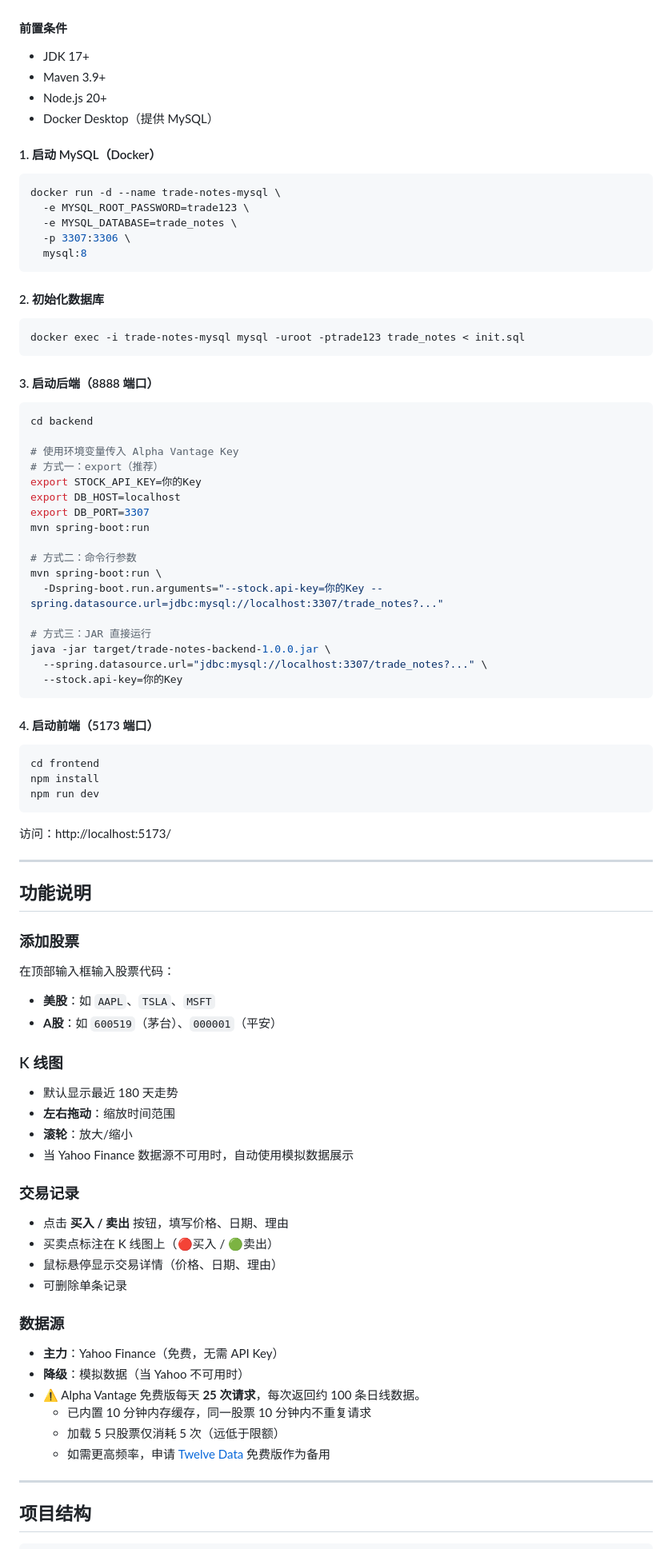
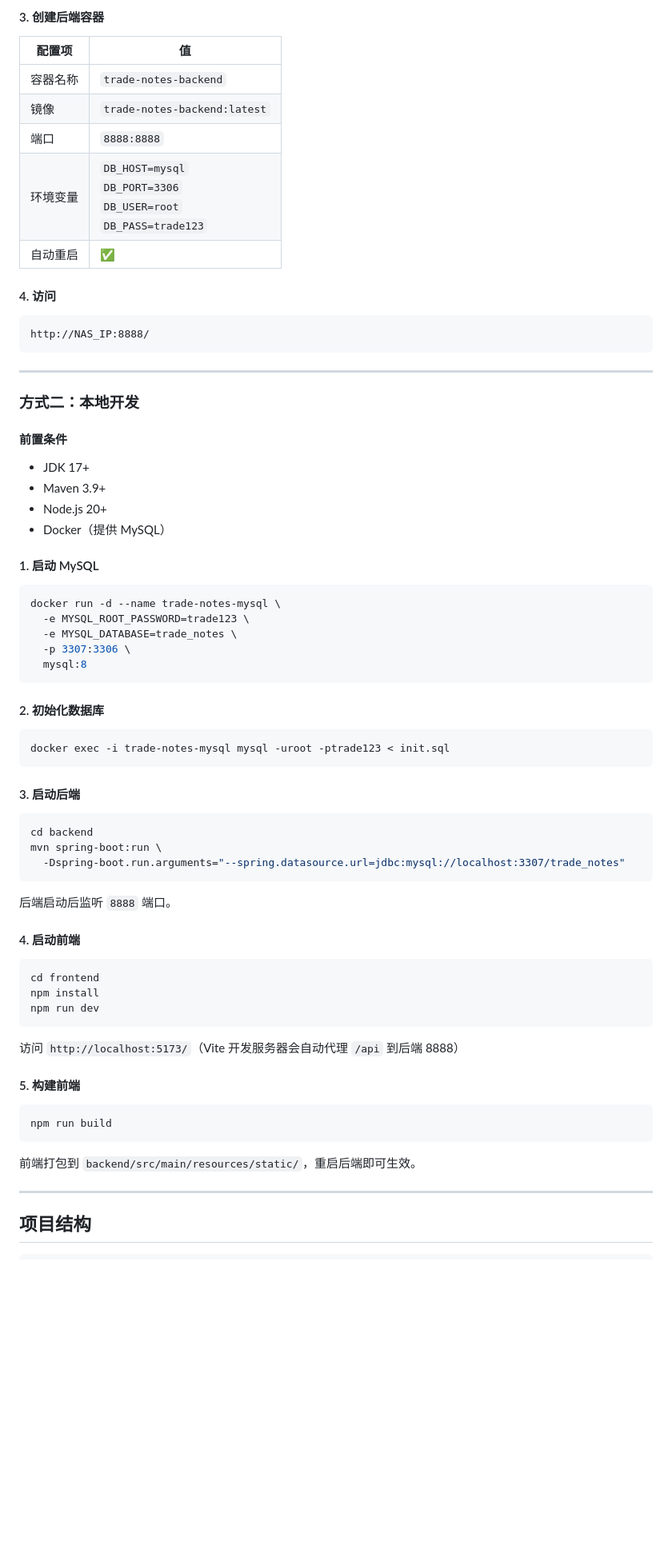
Before and after one commit to git-sgg/trade-notes, a Markdown page: README.md, the part around one of its changes. Shown at 80% size. GitHub-like rendering; blank space fills up the shorter version.

Commit message:
docs: 更新 README，修正数据源说明和部署步骤

````diff
--- a/README.md
+++ b/README.md
@@ -22,11 +74,31 @@ docker-compose up -d
+#### 3. 创建后端容器
+
+| 配置项 | 值 |
+|--------|---|
+| 容器名称 | `trade-notes-backend` |
+| 镜像 | `trade-notes-backend:latest` |
+| 端口 | `8888:8888` |
+| 环境变量 | `DB_HOST=mysql`<br>`DB_PORT=3306`<br>`DB_USER=root`<br>`DB_PASS=trade123` |
+| 自动重启 | ✅ |
+
+#### 4. 访问
+
+```
+http://NAS_IP:8888/
+```
+
+---
+
+### 方式二：本地开发
 
 #### 前置条件
+
 - JDK 17+
 - Maven 3.9+
 - Node.js 20+
-- Docker Desktop（提供 MySQL）
+- Docker（提供 MySQL）
 
-#### 1. 启动 MySQL（Docker）
+#### 1. 启动 MySQL
 
 ```bash
 docker run -d --name trade-notes-mysql \
@@ -39,32 +111,20 @@ docker run -d --name trade-notes-mysql \
 #### 2. 初始化数据库
 
 ```bash
-docker exec -i trade-notes-mysql mysql -uroot -ptrade123 trade_notes < init.sql
+docker exec -i trade-notes-mysql mysql -uroot -ptrade123 < init.sql
 ```
 
-#### 3. 启动后端（8888 端口）
+#### 3. 启动后端
 
 ```bash
 cd backend
-
-# 使用环境变量传入 Alpha Vantage Key
-# 方式一：export（推荐）
-export STOCK_API_KEY=你的Key
-export DB_HOST=localhost
-export DB_PORT=3307
-mvn spring-boot:run
-
-# 方式二：命令行参数
 mvn spring-boot:run \
-  -Dspring-boot.run.arguments="--stock.api-key=你的Key --spring.datasource.url=jdbc:mysql://localhost:3307/trade_notes?..."
-
-# 方式三：JAR 直接运行
-java -jar target/trade-notes-backend-1.0.0.jar \
-  --spring.datasource.url="jdbc:mysql://localhost:3307/trade_notes?..." \
-  --stock.api-key=你的Key
+  -Dspring-boot.run.arguments="--spring.datasource.url=jdbc:mysql://localhost:3307/trade_notes"
 ```
 
-#### 4. 启动前端（5173 端口）
+后端启动后监听 `8888` 端口。
+
+#### 4. 启动前端
 
 ```bash
 cd frontend
@@ -72,36 +132,15 @@ npm install
 npm run dev
 ```
 
-访问：http://localhost:5173/
+访问 `http://localhost:5173/`（Vite 开发服务器会自动代理 `/api` 到后端 8888）
 
----
+#### 5. 构建前端
 
-## 功能说明
+```bash
+npm run build
+```
 
-### 添加股票
-在顶部输入框输入股票代码：
-- **美股**：如 `AAPL`、`TSLA`、`MSFT`
-- **A股**：如 `600519`（茅台）、`000001`（平安）
-
-### K 线图
-- 默认显示最近 180 天走势
-- **左右拖动**：缩放时间范围
-- **滚轮**：放大/缩小
-- 当 Yahoo Finance 数据源不可用时，自动使用模拟数据展示
-
-### 交易记录
-- 点击 **买入 / 卖出** 按钮，填写价格、日期、理由
-- 买卖点标注在 K 线图上（🔴买入 / 🟢卖出）
-- 鼠标悬停显示交易详情（价格、日期、理由）
-- 可删除单条记录
-
-### 数据源
-- **主力**：Yahoo Finance（免费，无需 API Key）
-- **降级**：模拟数据（当 Yahoo 不可用时）
-- ⚠️ Alpha Vantage 免费版每天 **25 次请求**，每次返回约 100 条日线数据。
-  - 已内置 10 分钟内存缓存，同一股票 10 分钟内不重复请求
-  - 加载 5 只股票仅消耗 5 次（远低于限额）
-  - 如需更高频率，申请 [Twelve Data](https://twelvedata.com/pricing) 免费版作为备用
+前端打包到 `backend/src/main/resources/static/`，重启后端即可生效。
 
 ---
 
````
Also changed, not shown: other parts of README.md (+79 -22 lines).
